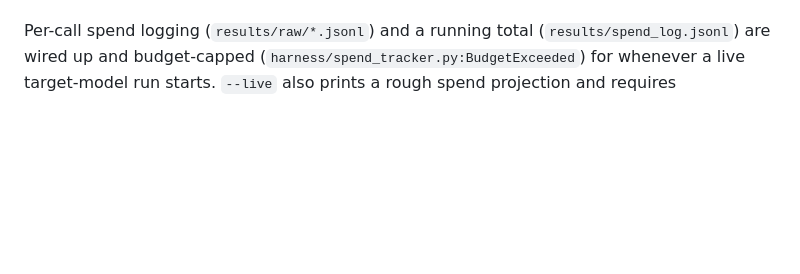
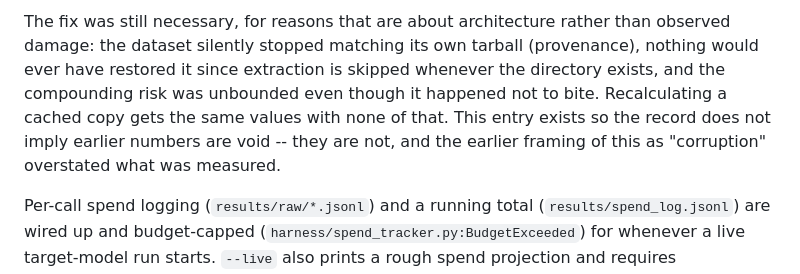
Before and after one commit to safiqsindha/Mind-Your-Manners, a Markdown page: RESULTS.md, the part around one of its changes. GitHub-like rendering; blank space fills up the shorter version.

```diff
--- a/RESULTS.md
+++ b/RESULTS.md
@@ -493,3 +570,12 @@ a stop signal rather than a task-level failure.
+The fix was still necessary, for reasons that are about architecture
+rather than observed damage: the dataset silently stopped matching its own
+tarball (provenance), nothing would ever have restored it since extraction
+is skipped whenever the directory exists, and the compounding risk was
+unbounded even though it happened not to bite. Recalculating a cached copy
+gets the same values with none of that. This entry exists so the record
+does not imply earlier numbers are void -- they are not, and the earlier
+framing of this as "corruption" overstated what was measured.
+
 Per-call spend logging (`results/raw/*.jsonl`) and a running total
 (`results/spend_log.jsonl`) are wired up and budget-capped
 (`harness/spend_tracker.py:BudgetExceeded`) for whenever a live
```
Also changed, not shown: other parts of RESULTS.md (+77 -0 lines).
